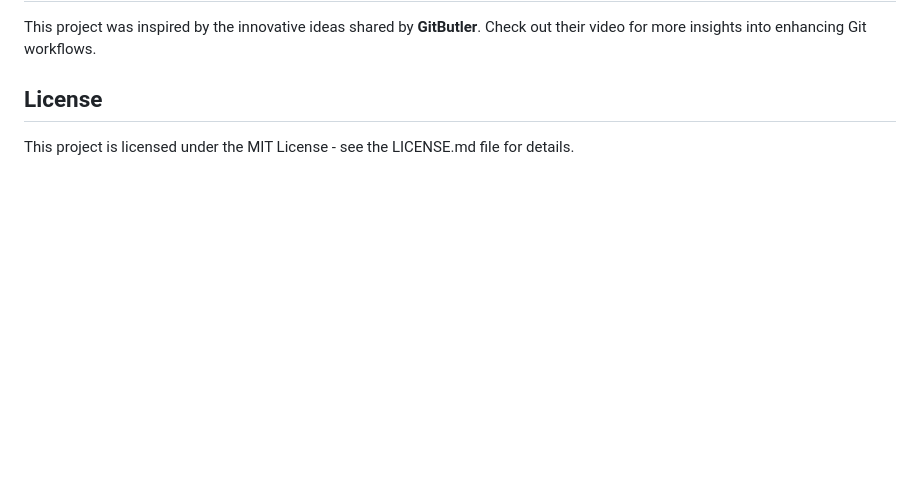
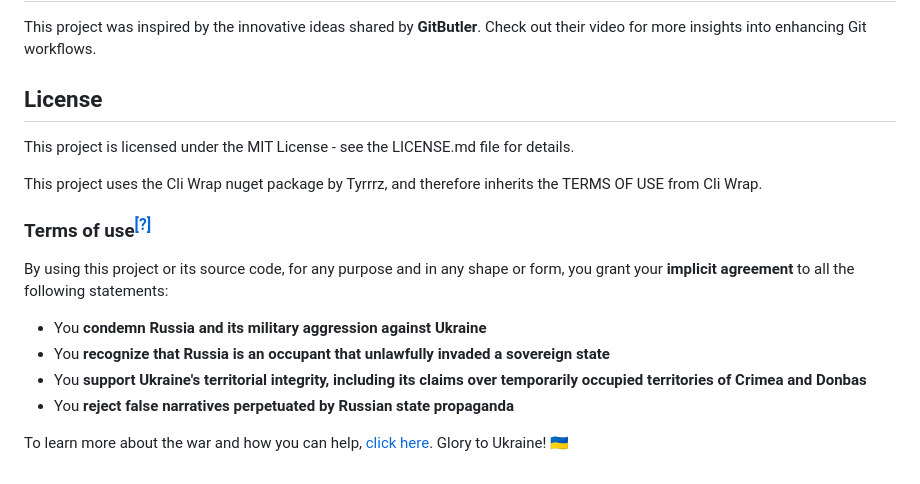
Before and after one commit to SimonNyvall/B-branch, a Markdown page: README.md, the part around the change. Rendered like a GitHub page; blank space fills up the shorter version.

Commit message:
feat: update readme

```diff
--- a/README.md
+++ b/README.md
@@ -111,3 +111,16 @@ This project was inspired by the innovative ideas shared by **GitButler**. Check
 ## License
 
 This project is licensed under the MIT License - see the LICENSE.md file for details.
+
+This project uses the Cli Wrap nuget package by Tyrrrz, and therefore inherits the TERMS OF USE from Cli Wrap.
+
+### Terms of use<sup>[[?]](https://github.com/Tyrrrz/.github/blob/master/docs/why-so-political.md)</sup>
+
+By using this project or its source code, for any purpose and in any shape or form, you grant your **implicit agreement** to all the following statements:
+
+- You **condemn Russia and its military aggression against Ukraine**
+- You **recognize that Russia is an occupant that unlawfully invaded a sovereign state**
+- You **support Ukraine's territorial integrity, including its claims over temporarily occupied territories of Crimea and Donbas**
+- You **reject false narratives perpetuated by Russian state propaganda**
+
+To learn more about the war and how you can help, [click here](https://tyrrrz.me/ukraine). Glory to Ukraine! 🇺🇦
```
